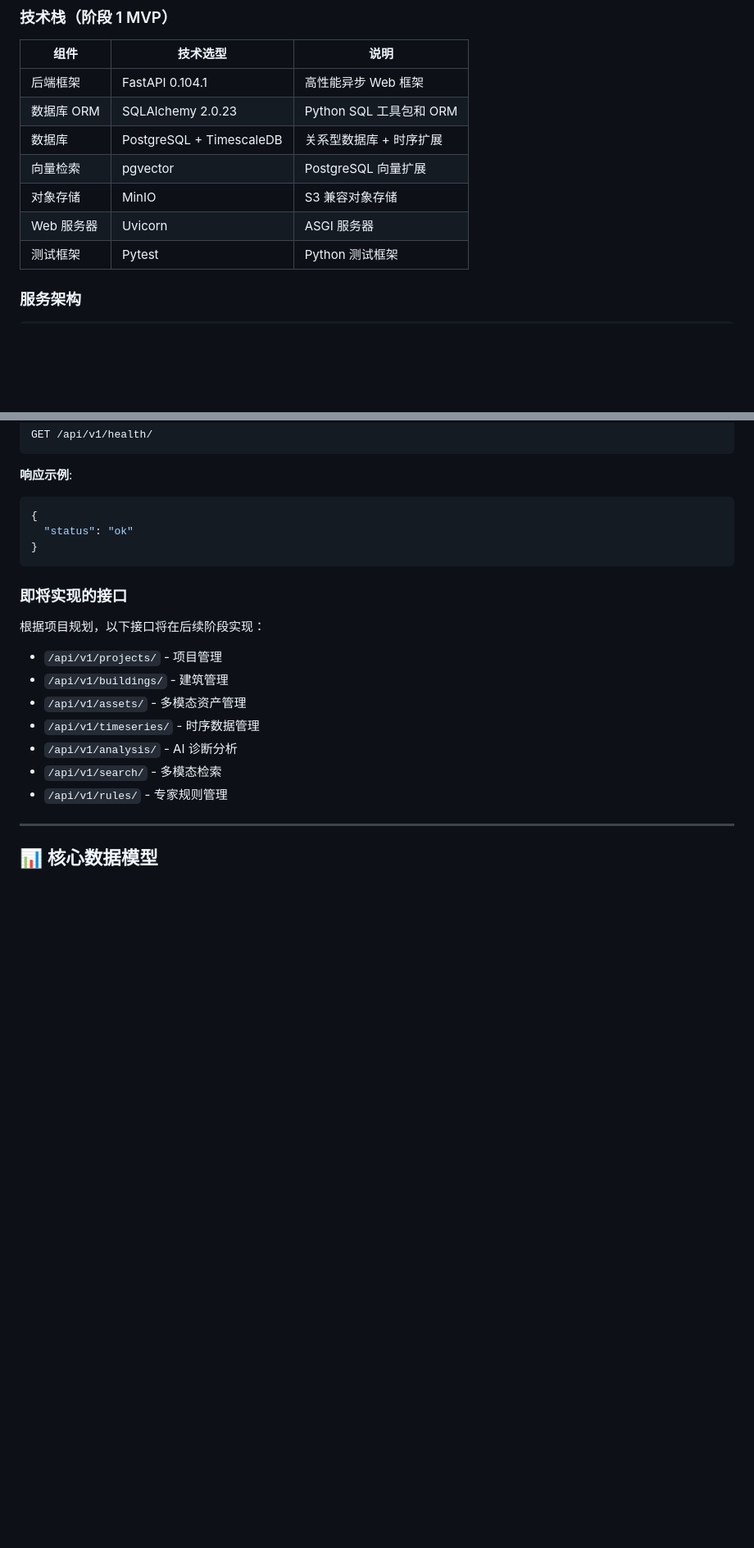
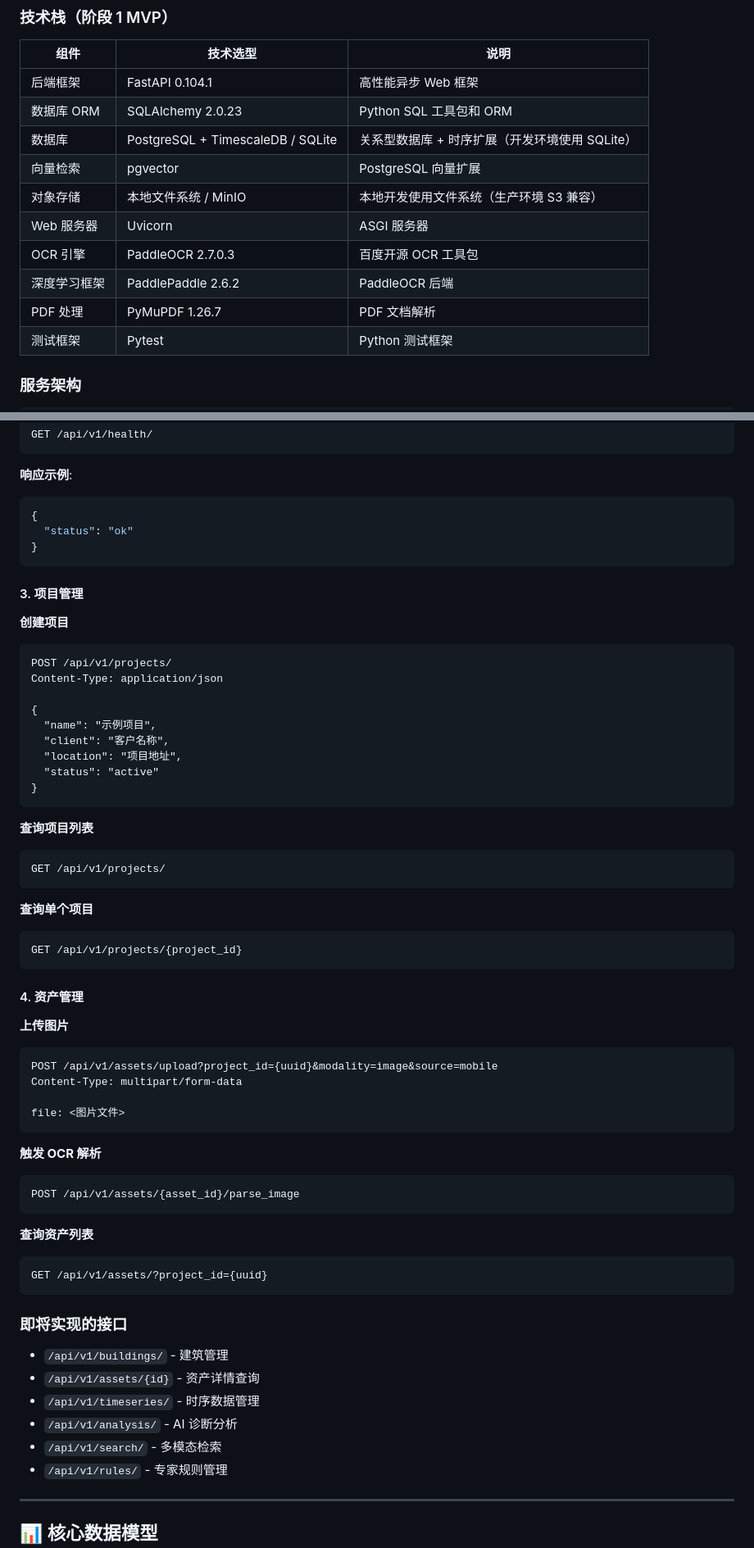
Before and after one commit to Jimmy-ye/buidingdatacenter-ai, a Markdown page: README.md, 2 parts joined by grey strips. Shown at 82% size. GitHub-like rendering; blank space fills up the shorter version.

````diff
--- a/README.md
+++ b/README.md
@@ -21,10 +21,13 @@ BDC-AI (Building Data Center AI) 是一个面向建筑节能诊断与能源管
 |------|----------|------|
 | 后端框架 | FastAPI 0.104.1 | 高性能异步 Web 框架 |
 | 数据库 ORM | SQLAlchemy 2.0.23 | Python SQL 工具包和 ORM |
-| 数据库 | PostgreSQL + TimescaleDB | 关系型数据库 + 时序扩展 |
+| 数据库 | PostgreSQL + TimescaleDB / SQLite | 关系型数据库 + 时序扩展（开发环境使用 SQLite） |
 | 向量检索 | pgvector | PostgreSQL 向量扩展 |
-| 对象存储 | MinIO | S3 兼容对象存储 |
+| 对象存储 | 本地文件系统 / MinIO | 本地开发使用文件系统（生产环境 S3 兼容） |
 | Web 服务器 | Uvicorn | ASGI 服务器 |
+| OCR 引擎 | PaddleOCR 2.7.0.3 | 百度开源 OCR 工具包 |
+| 深度学习框架 | PaddlePaddle 2.6.2 | PaddleOCR 后端 |
+| PDF 处理 | PyMuPDF 1.26.7 | PDF 文档解析 |
 | 测试框架 | Pytest | Python 测试框架 |
 
 ### 服务架构
@@ -183,13 +199,55 @@ GET /api/v1/health/
 }
 ```
 
+#### 3. 项目管理
+
+**创建项目**
+```http
+POST /api/v1/projects/
+Content-Type: application/json
+
+{
+  "name": "示例项目",
+  "client": "客户名称",
+  "location": "项目地址",
+  "status": "active"
+}
+```
+
+**查询项目列表**
+```http
+GET /api/v1/projects/
+```
+
+**查询单个项目**
+```http
+GET /api/v1/projects/{project_id}
+```
+
+#### 4. 资产管理
+
+**上传图片**
+```http
+POST /api/v1/assets/upload?project_id={uuid}&modality=image&source=mobile
+Content-Type: multipart/form-data
+
+file: <图片文件>
+```
+
+**触发 OCR 解析**
+```http
+POST /api/v1/assets/{asset_id}/parse_image
+```
+
+**查询资产列表**
+```http
+GET /api/v1/assets/?project_id={uuid}
+```
+
 ### 即将实现的接口
 
-根据项目规划，以下接口将在后续阶段实现：
-
-- `/api/v1/projects/` - 项目管理
 - `/api/v1/buildings/` - 建筑管理
-- `/api/v1/assets/` - 多模态资产管理
+- `/api/v1/assets/{id}` - 资产详情查询
 - `/api/v1/timeseries/` - 时序数据管理
 - `/api/v1/analysis/` - AI 诊断分析
 - `/api/v1/search/` - 多模态检索
````
Also changed, not shown: other parts of README.md (+111 -28 lines).
